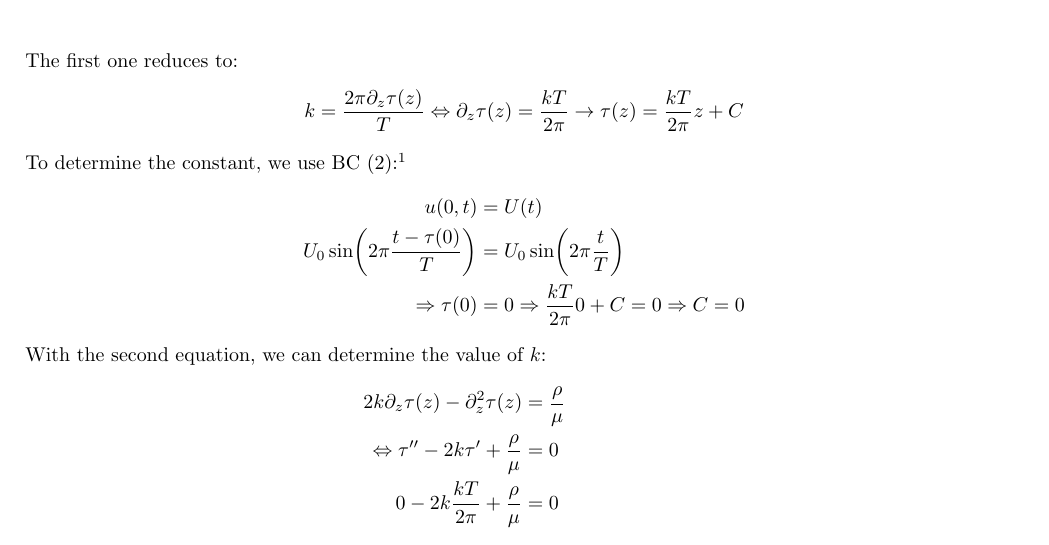
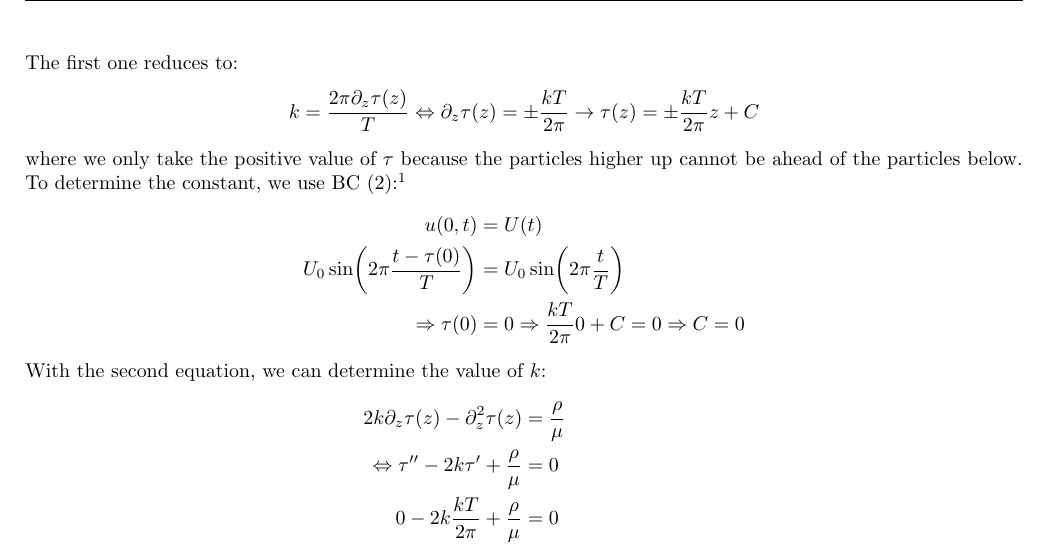
Before and after one commit to HiperLoop/Fluid-dynamics, a LaTeX document (Project 2/tex/Project2_Group8_analyticpart.tex): part of page 4 of 5, cut so that both start at the same text. Compiled offline with pdfLaTeX.

Commit message:
added comment to d) about sign of phase

```diff
--- a/Project 2/tex/Project2_Group8_analyticpart.tex
+++ b/Project 2/tex/Project2_Group8_analyticpart.tex
@@ -189,8 +189,9 @@ Since we know that this must be true for all of $t$, we can find that the $\sin$
 \end{align*}
 The first one reduces to:
 \begin{align*}
-    k&=\frac{2\pi\partial_z\tau(z)}{T} \Leftrightarrow \partial_z\tau(z) = \frac{kT}{2\pi} \rightarrow \tau(z) = \frac{kT}{2\pi}z + C
+    k&=\frac{2\pi\partial_z\tau(z)}{T} \Leftrightarrow \partial_z\tau(z) = \pm \frac{kT}{2\pi} \rightarrow \tau(z) = \pm \frac{kT}{2\pi}z + C
 \end{align*}
+where we only take the positive value of $\tau$ because the particles higher up cannot be ahead of the particles below.
 To determine the constant, we use BC (2):\footnote{Of course, used this already above, for completion the calculation is included here.}
 \begin{align*}
     u(0,t)&=U(t)\\
```
Also changed, not shown: Project 2/tex/Project2_Group8_analyticpart.pdf, 5 other files.
